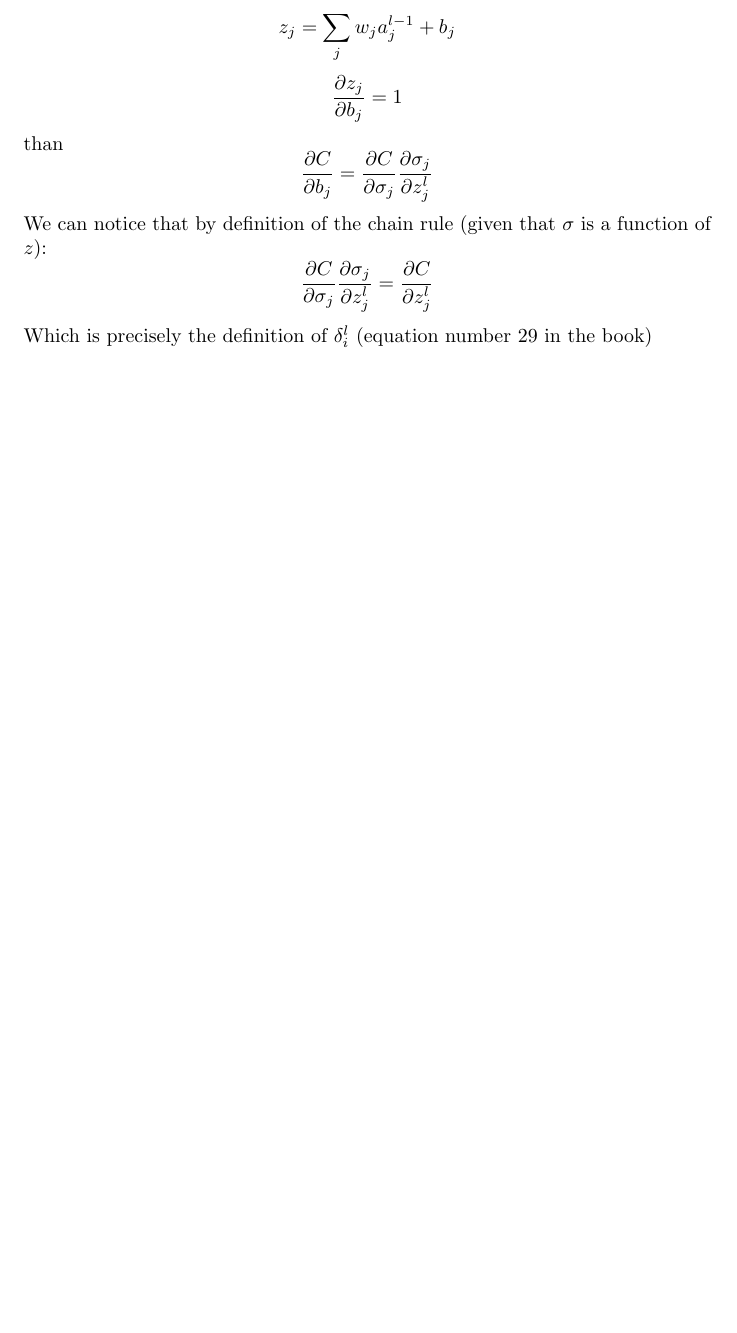
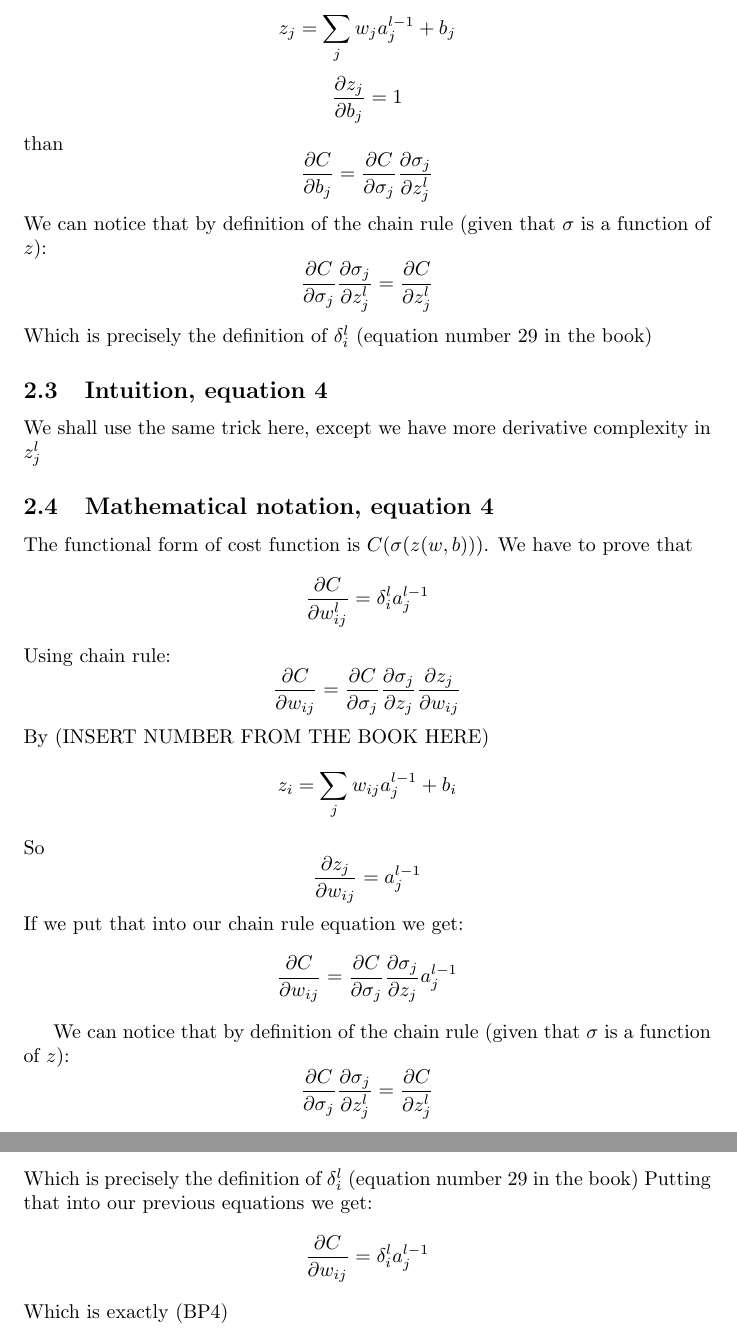
Before and after one commit to Loiisso/Study, a LaTeX document (NeuralNetworks/chap_2_theory/chap_2_theory_solutions.tex): part of page 4 of 4 before the commit and two parts of pages 4 and 5 of 5 after it, the two joined at a grey line, cut so that both start at the same text, the shorter picture padded with empty space. Compiled offline with pdfLaTeX.

Commit message:
Raw solution for BP4

```diff
--- a/NeuralNetworks/chap_2_theory/chap_2_theory_solutions.tex
+++ b/NeuralNetworks/chap_2_theory/chap_2_theory_solutions.tex
@@ -77,4 +77,28 @@ We can notice that by definition of the chain rule (given that $\sigma$ is a fun
 $$\frac{\partial C}{\partial \sigma_j} \frac{\partial \sigma_j}{\partial z^l_j} = \frac{\partial C}{\partial z^l_j}$$
 Which is precisely the definition of $\delta^l_i$ (equation number 29 in the book)
 
+\subsection{Intuition, equation 4}
+We shall use the same trick here, except we have more derivative complexity in $z^l_j$
+\subsection{Mathematical notation, equation 4}
+The functional form of cost function is $C(\sigma(z(w,b)))$.
+We have to prove that
+$$\frac{\partial C}{\partial w^l_{ij}} = \delta^l_i a^{l-1}_j$$
+Using chain rule:
+$$\frac{\partial C}{\partial w_{ij}} = \frac{\partial C}{\partial \sigma_j} \frac{\partial \sigma_j}{\partial z_j} \frac{\partial z_j}{\partial w_{ij}}$$
+By (INSERT NUMBER FROM THE BOOK HERE)
+$$z_i = \sum_jw_{ij}a^{l-1}_j + b_i$$
+So
+$$\frac{\partial z_j}{\partial w_{ij}} = a^{l-1}_j$$
+If we put that into our chain rule equation we get:
+$$\frac{\partial C}{\partial w_{ij}} = \frac{\partial C}{\partial \sigma_j} \frac{\partial \sigma_j}{\partial z_j} a^{l-1}_j$$
+
+We can notice that by definition of the chain rule (given that $\sigma$ is a function of $z$):
+$$\frac{\partial C}{\partial \sigma_j} \frac{\partial \sigma_j}{\partial z^l_j} = \frac{\partial C}{\partial z^l_j}$$
+Which is precisely the definition of $\delta^l_i$ (equation number 29 in the book)
+Putting that into our previous equations we get:
+$$\frac{\partial C}{\partial w_{ij}} = \delta^l_i a^{l-1}_j$$
+Which is exactly (BP4)
+
+
+
 \end{document}
```
Also changed, not shown: NeuralNetworks/chap_2_theory/chap_2_theory_solutions.tex (6 more changed lines).
